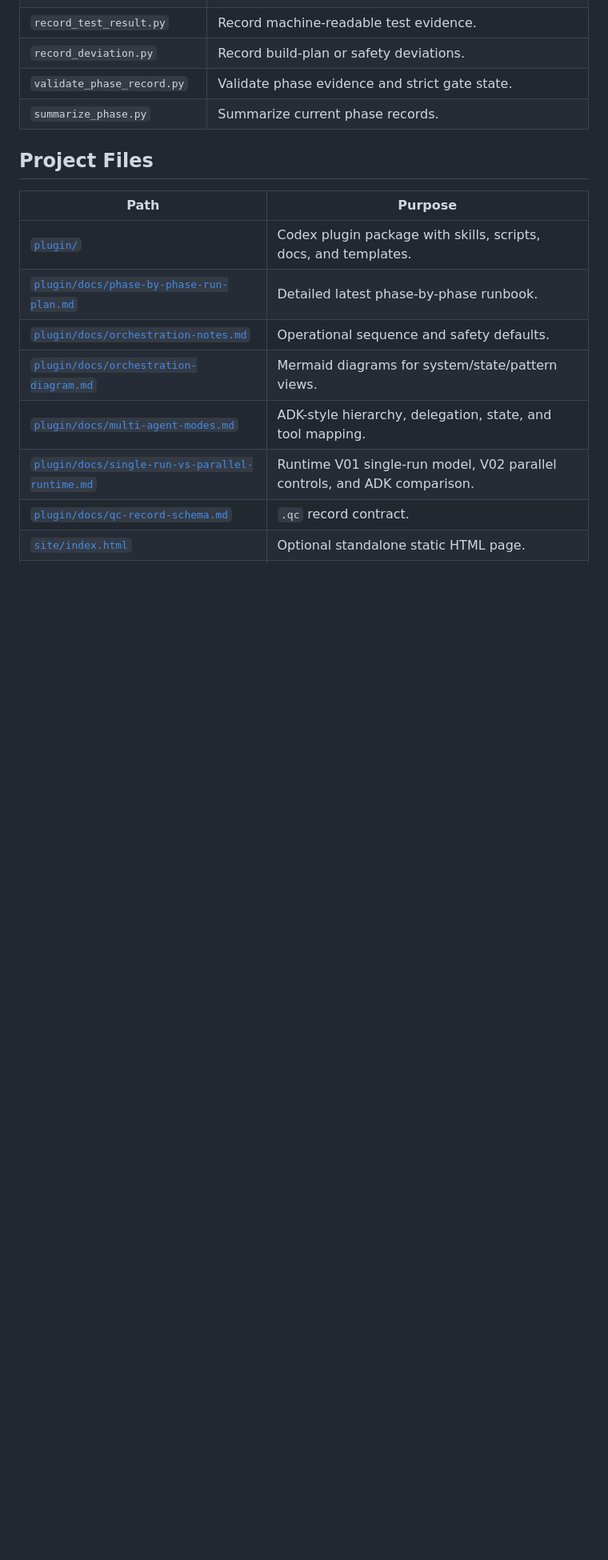
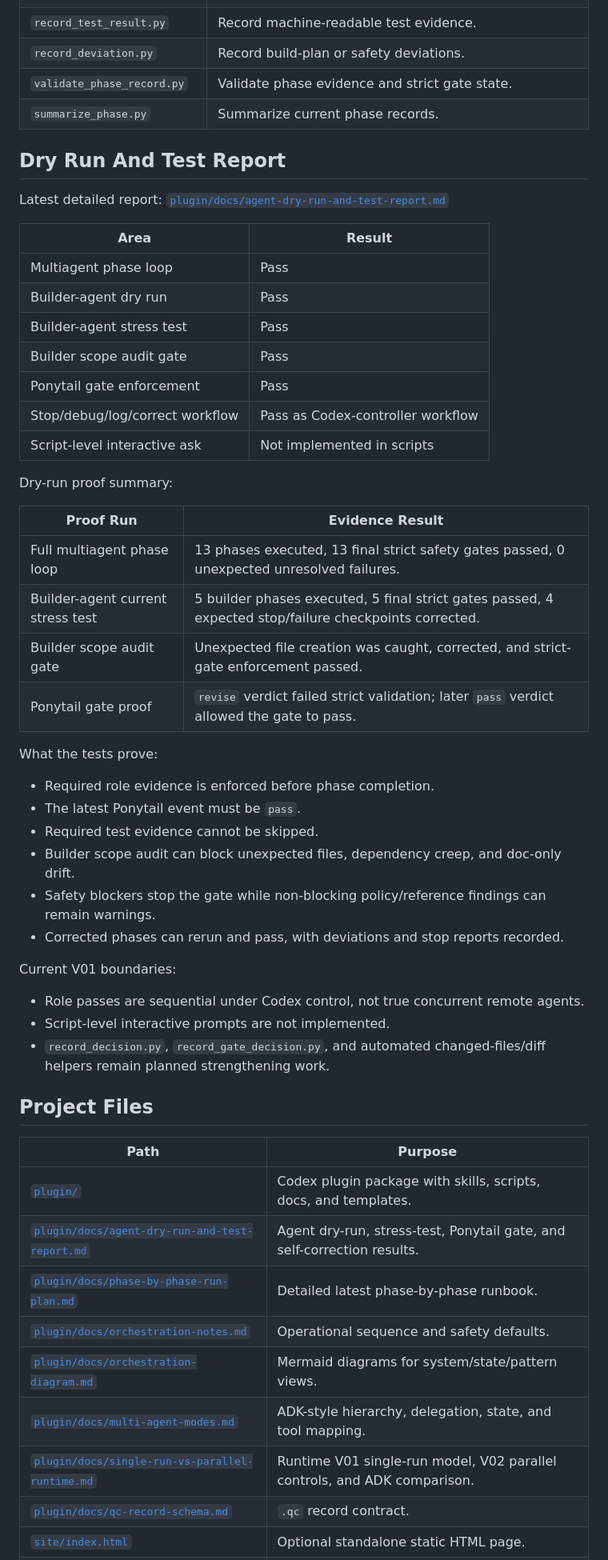
Before and after one commit to randy-aloop/everythingcodex, a Markdown page: README.md, the part around the change. Shown at 80% size. Drawn GitHub-style; blank space fills up the shorter version.

Commit message:
Add agent dry-run test report

```diff
--- a/README.md
+++ b/README.md
@@ -354,11 +354,50 @@ Command-level scripts:
 | `validate_phase_record.py` | Validate phase evidence and strict gate state. |
 | `summarize_phase.py` | Summarize current phase records. |
 
+## Dry Run And Test Report
+
+Latest detailed report: [`plugin/docs/agent-dry-run-and-test-report.md`](plugin/docs/agent-dry-run-and-test-report.md)
+
+| Area | Result |
+| --- | --- |
+| Multiagent phase loop | Pass |
+| Builder-agent dry run | Pass |
+| Builder-agent stress test | Pass |
+| Builder scope audit gate | Pass |
+| Ponytail gate enforcement | Pass |
+| Stop/debug/log/correct workflow | Pass as Codex-controller workflow |
+| Script-level interactive ask | Not implemented in scripts |
+
+Dry-run proof summary:
+
+| Proof Run | Evidence Result |
+| --- | --- |
+| Full multiagent phase loop | 13 phases executed, 13 final strict safety gates passed, 0 unexpected unresolved failures. |
+| Builder-agent current stress test | 5 builder phases executed, 5 final strict gates passed, 4 expected stop/failure checkpoints corrected. |
+| Builder scope audit gate | Unexpected file creation was caught, corrected, and strict-gate enforcement passed. |
+| Ponytail gate proof | `revise` verdict failed strict validation; later `pass` verdict allowed the gate to pass. |
+
+What the tests prove:
+
+- Required role evidence is enforced before phase completion.
+- The latest Ponytail event must be `pass`.
+- Required test evidence cannot be skipped.
+- Builder scope audit can block unexpected files, dependency creep, and doc-only drift.
+- Safety blockers stop the gate while non-blocking policy/reference findings can remain warnings.
+- Corrected phases can rerun and pass, with deviations and stop reports recorded.
+
+Current V01 boundaries:
+
+- Role passes are sequential under Codex control, not true concurrent remote agents.
+- Script-level interactive prompts are not implemented.
+- `record_decision.py`, `record_gate_decision.py`, and automated changed-files/diff helpers remain planned strengthening work.
+
 ## Project Files
 
 | Path | Purpose |
 | --- | --- |
 | [`plugin/`](plugin/) | Codex plugin package with skills, scripts, docs, and templates. |
+| [`plugin/docs/agent-dry-run-and-test-report.md`](plugin/docs/agent-dry-run-and-test-report.md) | Agent dry-run, stress-test, Ponytail gate, and self-correction results. |
 | [`plugin/docs/phase-by-phase-run-plan.md`](plugin/docs/phase-by-phase-run-plan.md) | Detailed latest phase-by-phase runbook. |
 | [`plugin/docs/orchestration-notes.md`](plugin/docs/orchestration-notes.md) | Operational sequence and safety defaults. |
 | [`plugin/docs/orchestration-diagram.md`](plugin/docs/orchestration-diagram.md) | Mermaid diagrams for system/state/pattern views. |
```
Also changed, not shown: plugin/docs/agent-dry-run-and-test-report.md (added, +305 -0 lines).
